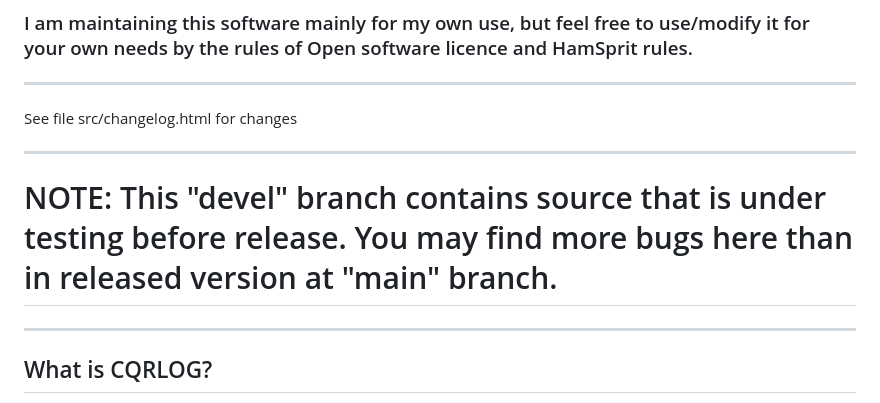
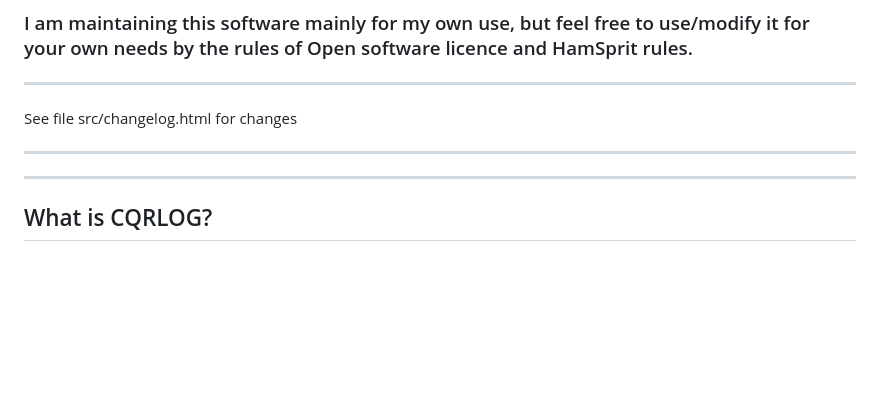
Before and after one commit to OH1KH/CqrlogAlpha, a Markdown page: README.md, the part around the change. Drawn GitHub-style; blank space fills up the shorter version.

Commit message:
Version_Alpha_(140)_Update README.md

```diff
--- a/README.md
+++ b/README.md
@@ -7,7 +7,6 @@ See file src/changelog.html for changes
 
 ----------------------------------------------------------------------------------------------------
 
-# NOTE: This "devel" branch contains source that is under testing before release. You may find more bugs here than in released version at "main" branch.
 
 ----------------------------------------------------------------------------------------------------
 
```
